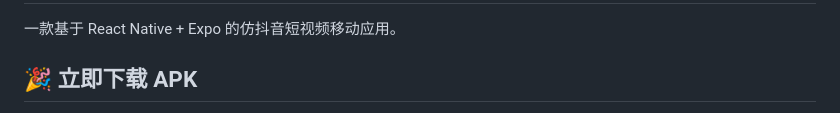
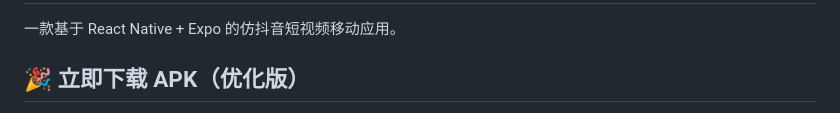
Before and after one commit to zy00820/ShortVideoApp, a Markdown page: README.md, the part around one of its changes. GitHub-like rendering.

```diff
--- a/README.md
+++ b/README.md
@@ -2,5 +2,5 @@
 
 一款基于 React Native + Expo 的仿抖音短视频移动应用。
 
-## 🎉 立即下载 APK
+## 🎉 立即下载 APK（优化版）
 
```
Also changed, not shown: other parts of README.md (+1 -1 lines).
